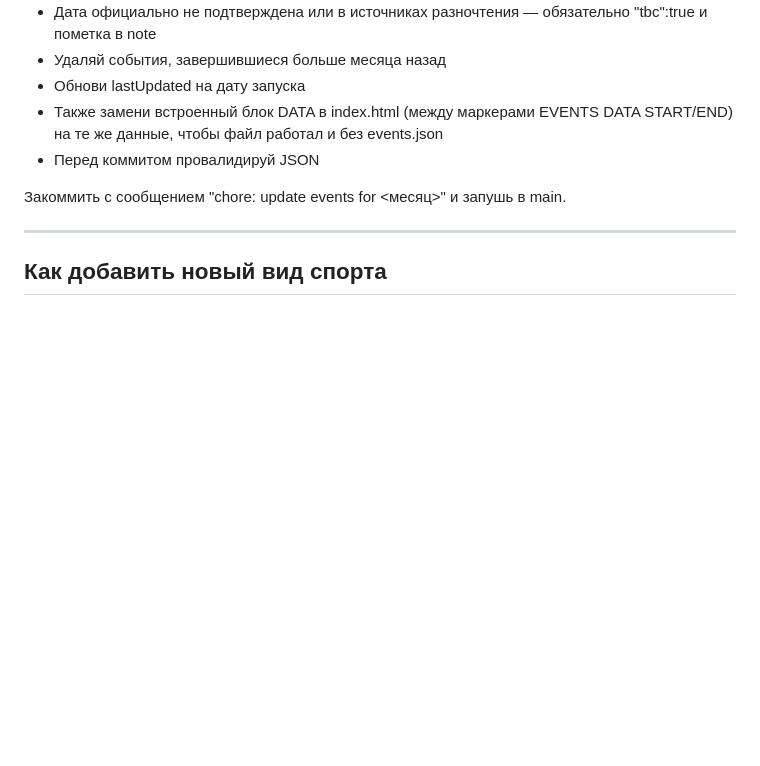
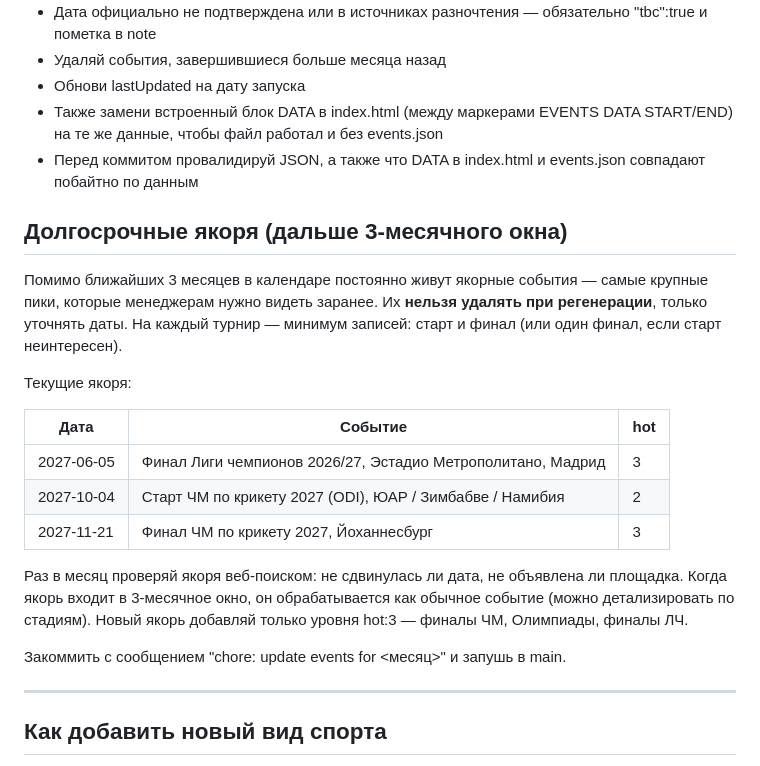
Before and after one commit to eyakovlev-cmd/betting-calendar, a Markdown page: 2026-07-22-update-task-prompt.md, the part around one of its changes. GitHub-like rendering; blank space fills up the shorter version.

```diff
--- a/2026-07-22-update-task-prompt.md
+++ b/2026-07-22-update-task-prompt.md
@@ -27,7 +43,21 @@
 - Удаляй события, завершившиеся больше месяца назад
 - Обнови lastUpdated на дату запуска
 - Также замени встроенный блок DATA в index.html (между маркерами EVENTS DATA START/END) на те же данные, чтобы файл работал и без events.json
-- Перед коммитом провалидируй JSON
+- Перед коммитом провалидируй JSON, а также что DATA в index.html и events.json совпадают побайтно по данным
+
+## Долгосрочные якоря (дальше 3-месячного окна)
+
+Помимо ближайших 3 месяцев в календаре постоянно живут якорные события — самые крупные пики, которые менеджерам нужно видеть заранее. Их **нельзя удалять при регенерации**, только уточнять даты. На каждый турнир — минимум записей: старт и финал (или один финал, если старт неинтересен).
+
+Текущие якоря:
+
+| Дата | Событие | hot |
+|---|---|---|
+| 2027-06-05 | Финал Лиги чемпионов 2026/27, Эстадио Метрополитано, Мадрид | 3 |
+| 2027-10-04 | Старт ЧМ по крикету 2027 (ODI), ЮАР / Зимбабве / Намибия | 2 |
+| 2027-11-21 | Финал ЧМ по крикету 2027, Йоханнесбург | 3 |
+
+Раз в месяц проверяй якоря веб-поиском: не сдвинулась ли дата, не объявлена ли площадка. Когда якорь входит в 3-месячное окно, он обрабатывается как обычное событие (можно детализировать по стадиям). Новый якорь добавляй только уровня hot:3 — финалы ЧМ, Олимпиады, финалы ЛЧ.
 
 Закоммить с сообщением "chore: update events for <месяц>" и запушь в main.
 
```
Also changed, not shown: other parts of 2026-07-22-update-task-prompt.md (+22 -6 lines).
